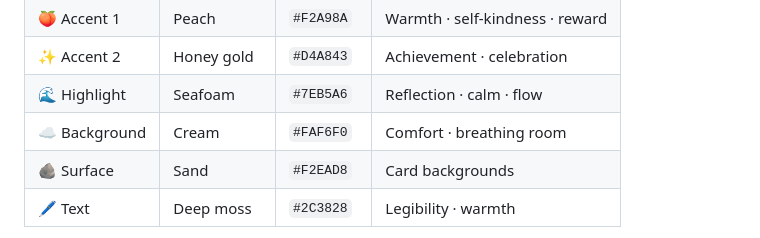
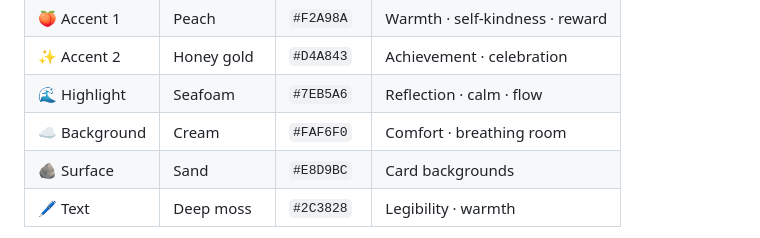
Before and after one commit to alexisvassquez/trackthatmoney, a Markdown page: README.md, the part around the change. GitHub-like rendering.

Commit message:
update color section with new sand color code

```diff
--- a/README.md
+++ b/README.md
@@ -286,7 +286,7 @@ Full interactive documentation available at `http://localhost:8000/docs` when th
 | ✨ Accent 2 | Honey gold | `#D4A843` | Achievement · celebration |
 | 🌊 Highlight | Seafoam | `#7EB5A6` | Reflection · calm · flow |
 | ☁️ Background | Cream | `#FAF6F0` | Comfort · breathing room |
-| 🪨 Surface | Sand | `#F2EAD8` | Card backgrounds |
+| 🪨 Surface | Sand | `#E8D9BC` | Card backgrounds |
 | 🖊️ Text | Deep moss | `#2C3828` | Legibility · warmth |
 
 **Why no red?**
```
